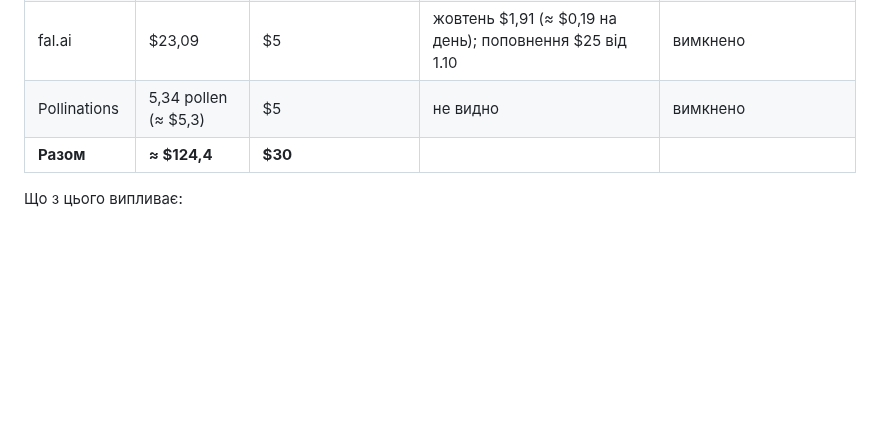
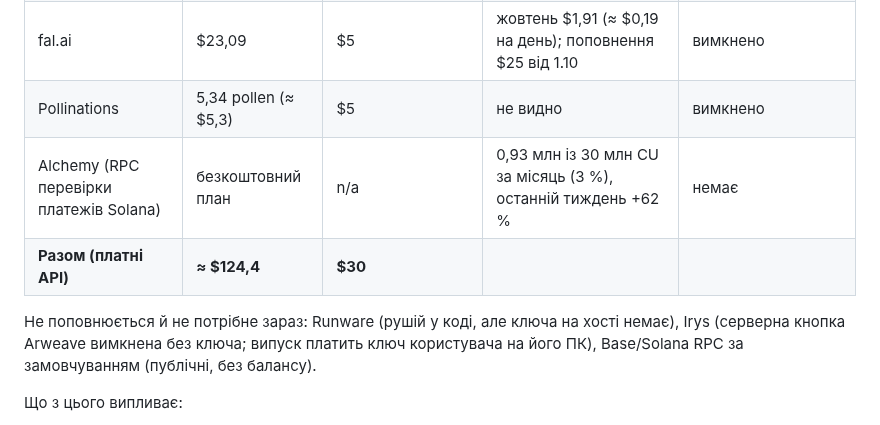
Before and after one commit to ech2corrosionrrd/series-studio, a Markdown page: docs/ECONOMY.md, the part around the change. Drawn GitHub-style; blank space fills up the shorter version.

Commit message:
docs: Alchemy (безкоштовний план, 3% квоти) і непотрібні зараз провайдери в звірці ресурсів
Co-Authored-By: Claude Sonnet 5.5 <noreply@anthropic.com>

```diff
--- a/docs/ECONOMY.md
+++ b/docs/ECONOMY.md
@@ -131,7 +131,10 @@ OpenAI, Replicate, fal, Runware, Anthropic не віддають баланс з
 | Replicate | $6,66 | $5 | жовтень $8,08, вересень $20,87, серпень $3,88 | є налаштування (не перевірено) |
 | fal.ai | $23,09 | $5 | жовтень $1,91 (≈ $0,19 на день); поповнення $25 від 1.10 | вимкнено |
 | Pollinations | 5,34 pollen (≈ $5,3) | $5 | не видно | вимкнено |
-| **Разом** | **≈ $124,4** | **$30** | | |
+| Alchemy (RPC перевірки платежів Solana) | безкоштовний план | n/a | 0,93 млн із 30 млн CU за місяць (3 %), останній тиждень +62 % | немає |
+| **Разом (платні API)** | **≈ $124,4** | **$30** | | |
+
+Не поповнюється й не потрібне зараз: Runware (рушій у коді, але ключа на хості немає), Irys (серверна кнопка Arweave вимкнена без ключа; випуск платить ключ користувача на його ПК), Base/Solana RPC за замовчуванням (публічні, без балансу).
 
 Що з цього випливає:
 
```
